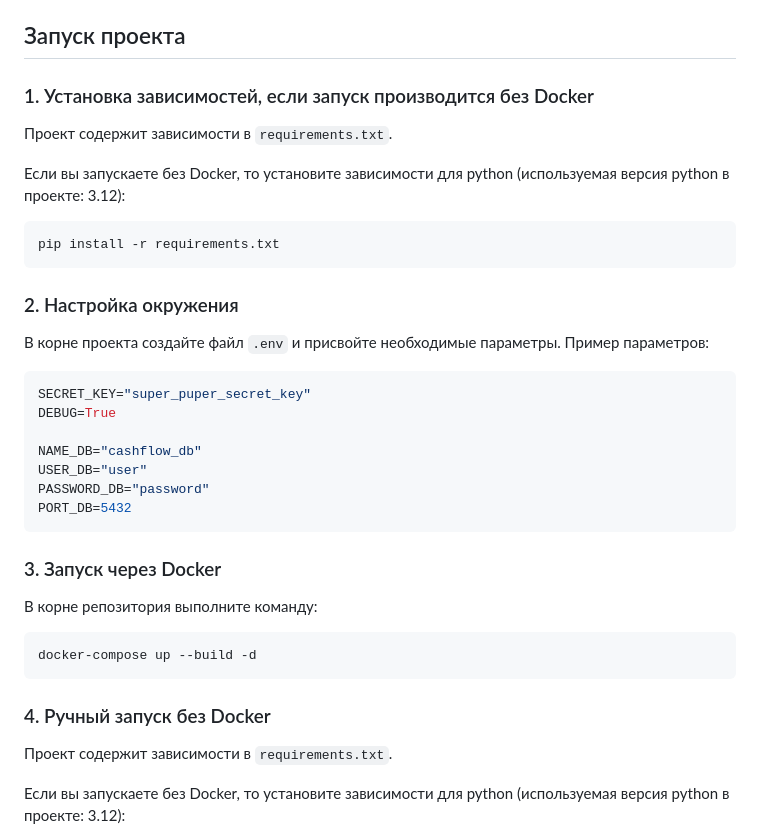
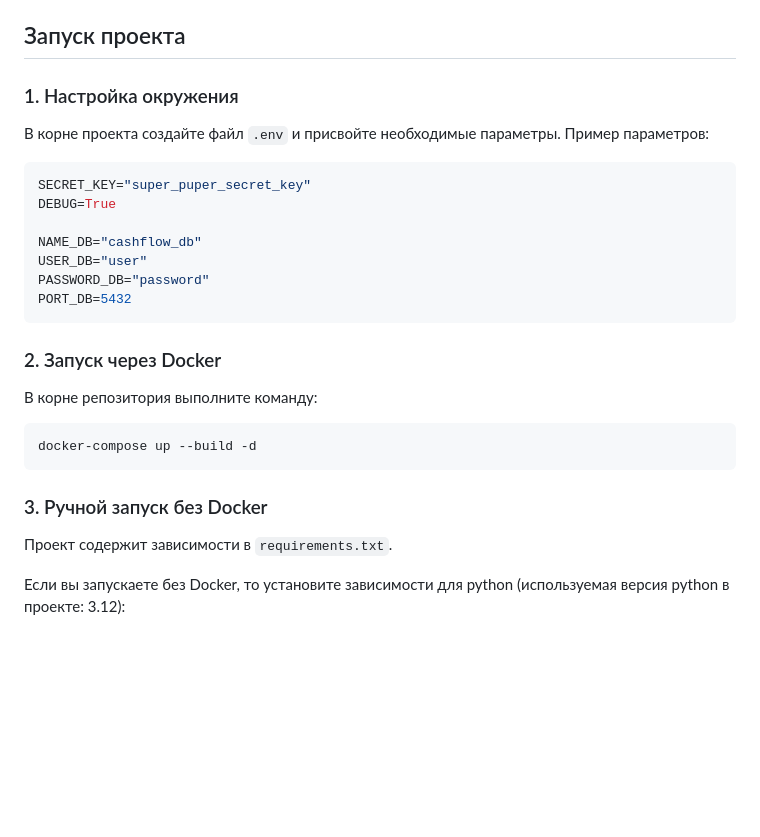
Before and after one commit to Crazy-Jock/cash-flow-manager, a Markdown page: README.md, the part around the change. Drawn GitHub-style; blank space fills up the shorter version.

````diff
--- a/README.md
+++ b/README.md
@@ -60,17 +60,7 @@
 
 ## Запуск проекта
 
-### 1. Установка зависимостей, если запуск производится без Docker
-
-Проект содержит зависимости в `requirements.txt`.
-
-Если вы запускаете без Docker, то установите зависимости для python (используемая версия python в проекте: 3.12):
-
-```bash
-pip install -r requirements.txt
-```
-
-### 2. Настройка окружения
+### 1. Настройка окружения
 
 В корне проекта создайте файл `.env` и присвойте необходимые параметры. Пример параметров:
 
@@ -84,7 +74,7 @@ PASSWORD_DB="password"
 PORT_DB=5432
 ```
 
-### 3. Запуск через Docker
+### 2. Запуск через Docker
 
 В корне репозитория выполните команду:
 
@@ -92,7 +82,7 @@ PORT_DB=5432
 docker-compose up --build -d
 ```
 
-### 4. Ручный запуск без Docker
+### 3. Ручной запуск без Docker
 
 Проект содержит зависимости в `requirements.txt`.
 
````
